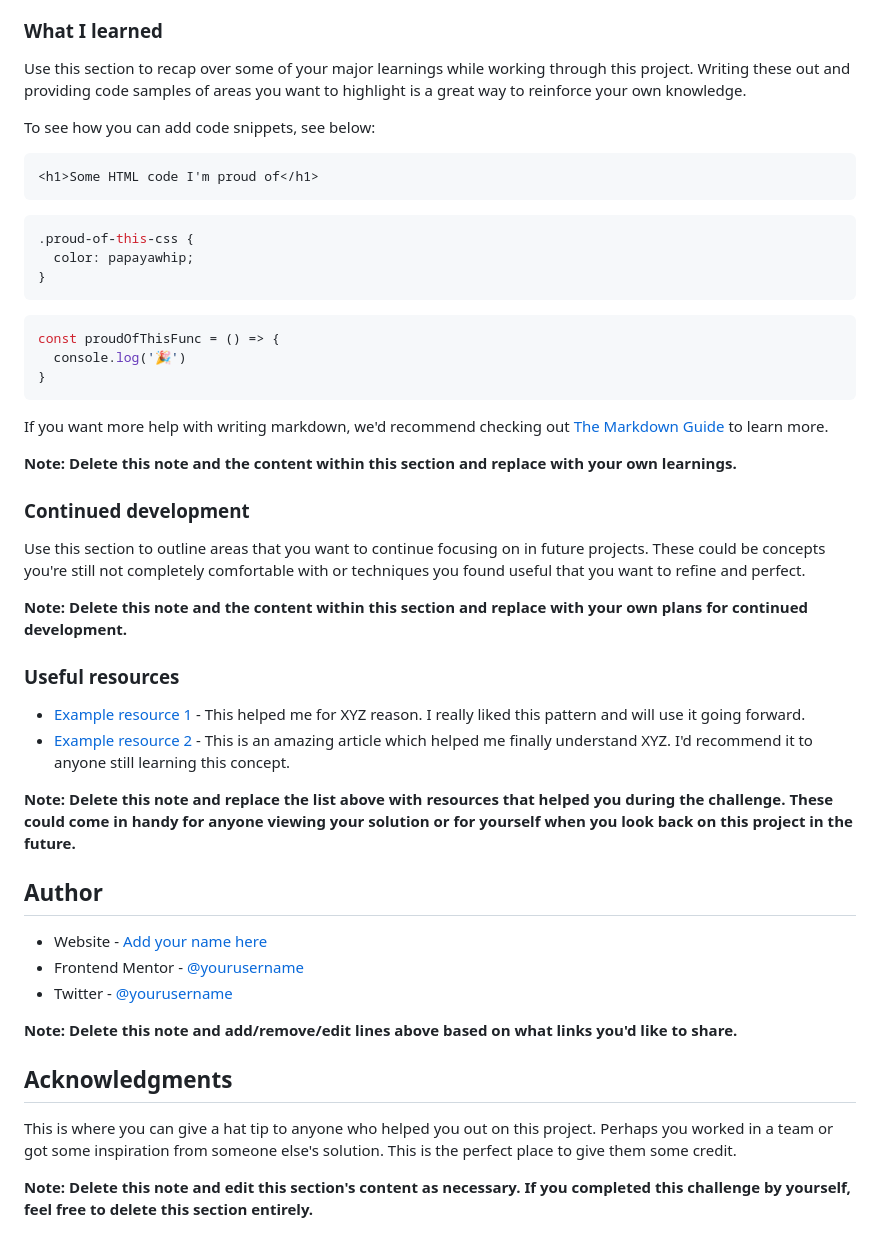
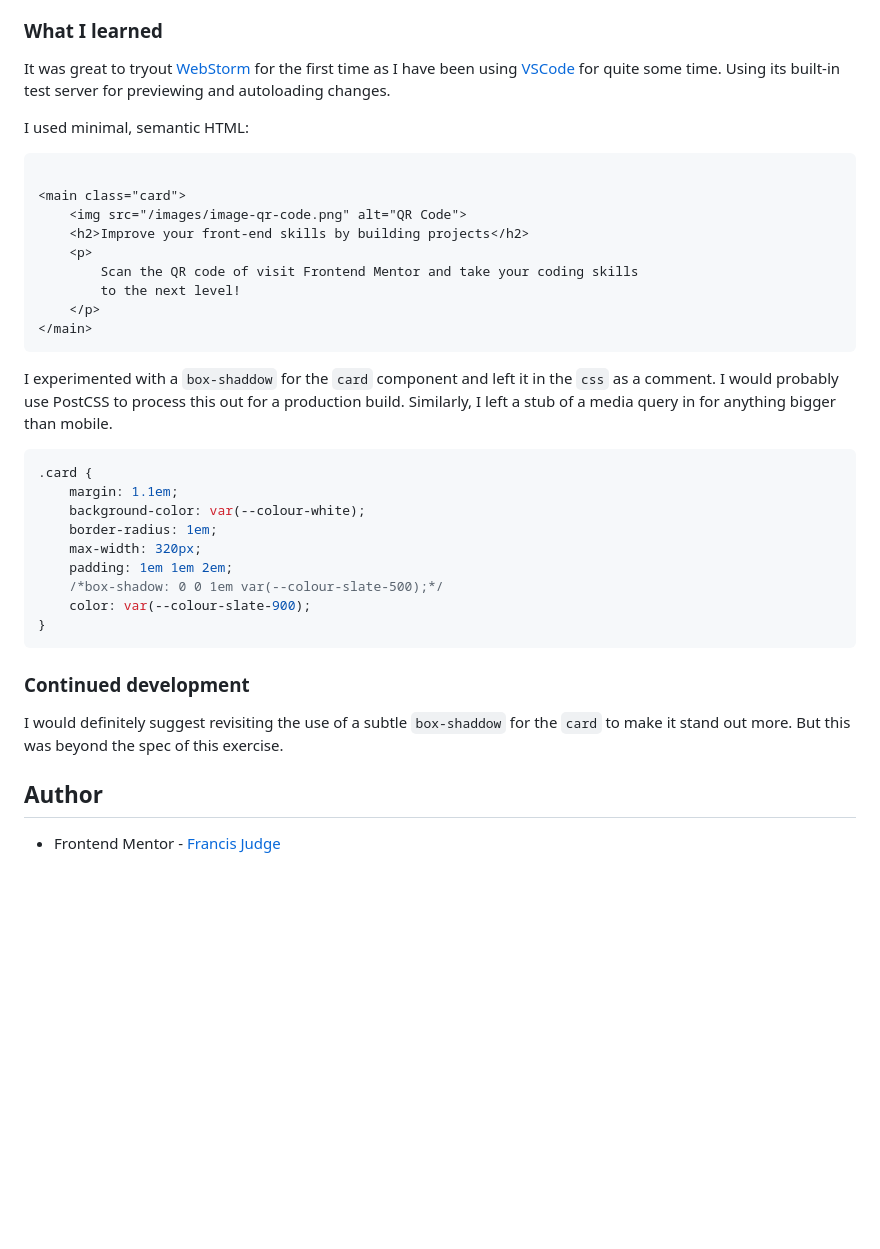
Before and after one commit to FJSolutions/fm-qr-code, a Markdown page: README.md, the part around one of its changes. Rendered like a GitHub page; blank space fills up the shorter version.

````diff
--- a/README.md
+++ b/README.md
@@ -53,51 +46,47 @@ Then crop/optimize/edit your image however you like, add it to your project, and
 
 ### What I learned
 
-Use this section to recap over some of your major learnings while working through this project. Writing these out and providing code samples of areas you want to highlight is a great way to reinforce your own knowledge.
+It was great to tryout [WebStorm](https://www.jetbrains.com/webstorm/)
+for the first time as I have been using [VSCode](https://code.visualstudio.com/)
+for quite some time. Using its built-in test server for previewing and autoloading
+changes.
 
-To see how you can add code snippets, see below:
+I used minimal, semantic HTML:
 
 ```html
-<h1>Some HTML code I'm proud of</h1>
+
+<main class="card">
+    <img src="/images/image-qr-code.png" alt="QR Code">
+    <h2>Improve your front-end skills by building projects</h2>
+    <p>
+        Scan the QR code of visit Frontend Mentor and take your coding skills
+        to the next level!
+    </p>
+</main>
 ```
+
+I experimented with a `box-shaddow` for the `card` component and left it in the
+`css` as a comment. I would probably use PostCSS to process this out for a production
+build. Similarly, I left a stub of a media query in for anything bigger than mobile.
+
 ```css
-.proud-of-this-css {
-  color: papayawhip;
-}
-```
-```js
-const proudOfThisFunc = () => {
-  console.log('🎉')
+.card {
+    margin: 1.1em;
+    background-color: var(--colour-white);
+    border-radius: 1em;
+    max-width: 320px;
+    padding: 1em 1em 2em;
+    /*box-shadow: 0 0 1em var(--colour-slate-500);*/
+    color: var(--colour-slate-900);
 }
 ```
 
-If you want more help with writing markdown, we'd recommend checking out [The Markdown Guide](https://www.markdownguide.org/) to learn more.
-
-**Note: Delete this note and the content within this section and replace with your own learnings.**
-
 ### Continued development
 
-Use this section to outline areas that you want to continue focusing on in future projects. These could be concepts you're still not completely comfortable with or techniques you found useful that you want to refine and perfect.
-
-**Note: Delete this note and the content within this section and replace with your own plans for continued development.**
-
-### Useful resources
-
-- [Example resource 1](https://www.example.com) - This helped me for XYZ reason. I really liked this pattern and will use it going forward.
-- [Example resource 2](https://www.example.com) - This is an amazing article which helped me finally understand XYZ. I'd recommend it to anyone still learning this concept.
-
-**Note: Delete this note and replace the list above with resources that helped you during the challenge. These could come in handy for anyone viewing your solution or for yourself when you look back on this project in the future.**
+I would definitely suggest revisiting the use of a subtle `box-shaddow` for
+the `card` to make it stand out more. But this was beyond the spec of this
+exercise.
 
 ## Author
 
-- Website - [Add your name here](https://www.your-site.com)
-- Frontend Mentor - [@yourusername](https://www.frontendmentor.io/profile/yourusername)
-- Twitter - [@yourusername](https://www.twitter.com/yourusername)
-
-**Note: Delete this note and add/remove/edit lines above based on what links you'd like to share.**
-
-## Acknowledgments
-
-This is where you can give a hat tip to anyone who helped you out on this project. Perhaps you worked in a team or got some inspiration from someone else's solution. This is the perfect place to give them some credit.
-
-**Note: Delete this note and edit this section's content as necessary. If you completed this challenge by yourself, feel free to delete this section entirely.**
+- Frontend Mentor - [Francis Judge](https://www.frontendmentor.io/profile/FJSolutions)
````
Also changed, not shown: other parts of README.md (+18 -25 lines), screenshot.jpg, 1 other file.
